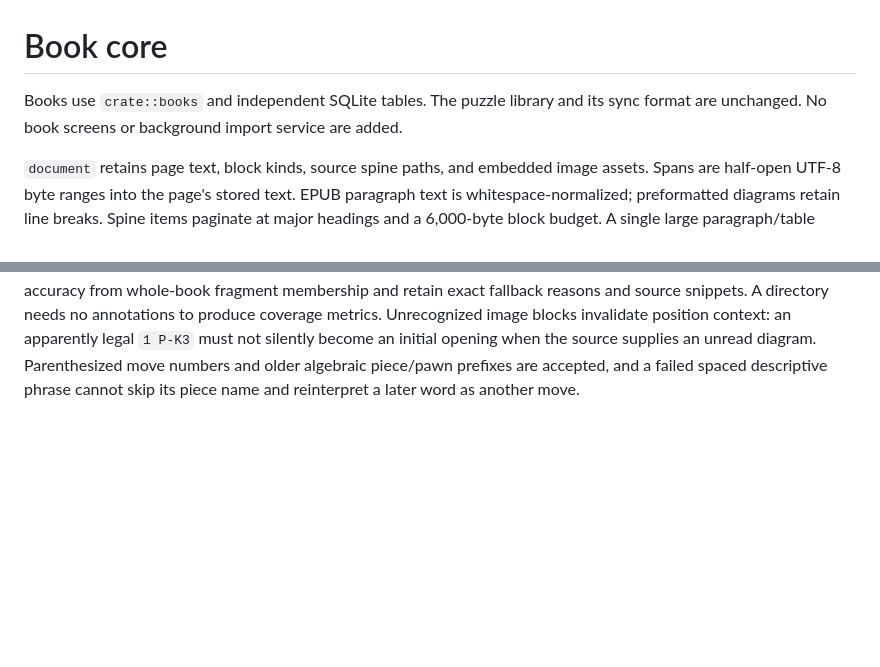
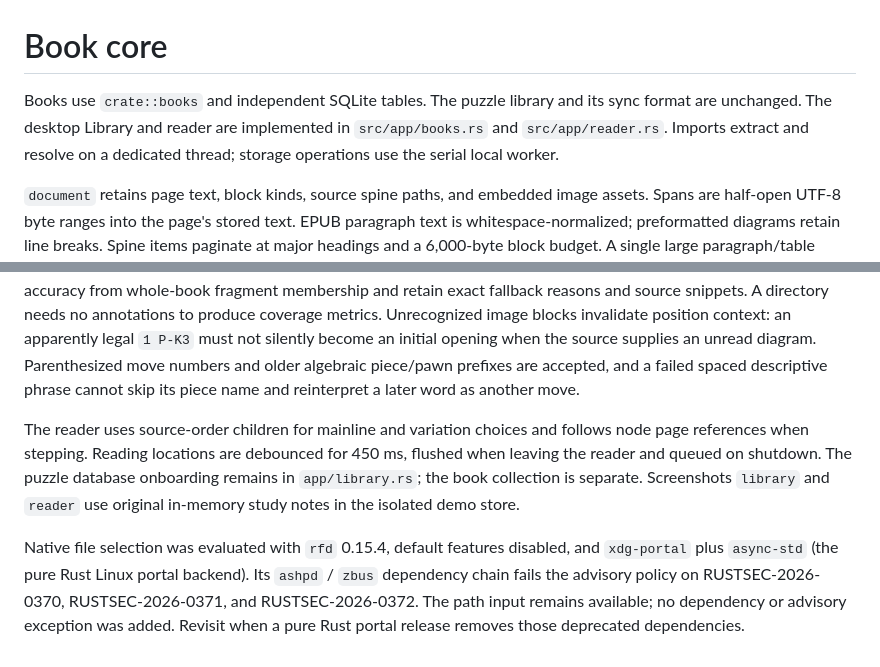
Before and after one commit to heroesofcode/woodpeck, a Markdown page: docs/books-core.md, 2 parts joined by grey strips. GitHub-like rendering; blank space fills up the shorter version.

```diff
--- a/docs/books-core.md
+++ b/docs/books-core.md
@@ -1,7 +1,9 @@
 # Book core
 
 Books use `crate::books` and independent SQLite tables. The puzzle library and its
-sync format are unchanged. No book screens or background import service are added.
+sync format are unchanged. The desktop Library and reader are implemented in `src/app/books.rs` and
+`src/app/reader.rs`. Imports extract and resolve on a dedicated thread; storage
+operations use the serial local worker.
 
 `document` retains page text, block kinds, source spine paths, and embedded image
 assets. Spans are half-open UTF-8 byte ranges into the page's stored text. EPUB
@@ -62,3 +64,16 @@ position context: an apparently legal `1 P-K3` must not silently become an initi
 opening when the source supplies an unread diagram. Parenthesized move numbers and
 older algebraic piece/pawn prefixes are accepted, and a failed spaced descriptive
 phrase cannot skip its piece name and reinterpret a later word as another move.
+
+The reader uses source-order children for mainline and variation choices and follows
+node page references when stepping. Reading locations are debounced for 450 ms,
+flushed when leaving the reader and queued on shutdown. The puzzle database
+onboarding remains in `app/library.rs`; the book collection is separate. Screenshots
+`library` and `reader` use original in-memory study notes in the isolated demo store.
+
+Native file selection was evaluated with `rfd` 0.15.4, default features disabled,
+and `xdg-portal` plus `async-std` (the pure Rust Linux portal backend). Its
+`ashpd` / `zbus` dependency chain fails the advisory policy on
+RUSTSEC-2026-0370, RUSTSEC-2026-0371, and RUSTSEC-2026-0372. The path input
+remains available; no dependency or advisory exception was added. Revisit when
+a pure Rust portal release removes those deprecated dependencies.
```
Also changed, not shown: README.md (+21 -1 lines), docs/screenshots/library-wide.png (added), docs/screenshots/reader-wide.png (added), 15 other files.
